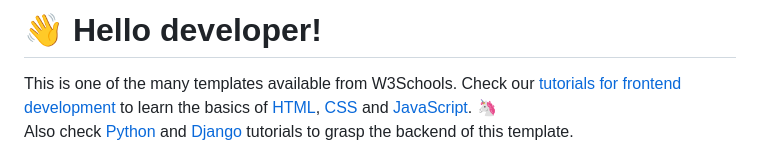
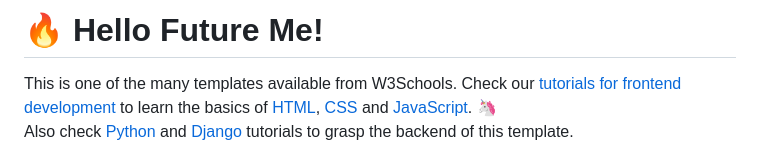
Before and after one commit to eigenscribe/drakari-pykiros, a Markdown page: README.md, the part around the change. Rendered like a GitHub page.

```diff
--- a/README.md
+++ b/README.md
@@ -1,4 +1,4 @@
-# 👋 Hello developer!
+# 🔥 Hello Future Me!
 
 This is one of the many templates available from W3Schools. Check our [tutorials for frontend development](https://www.w3schools.com/where_to_start.asp) to learn the basics of [HTML](https://www.w3schools.com/html/default.asp), [CSS](https://www.w3schools.com/css/default.asp) and [JavaScript](https://www.w3schools.com/js/default.asp). 🦄
 Also check [Python](https://www.w3schools.com/python/) and [Django](https://www.w3schools.com/django/) tutorials to grasp the backend of this template.
```
